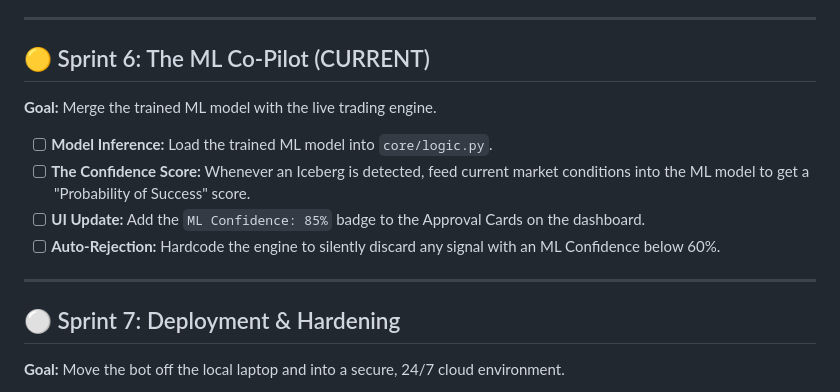
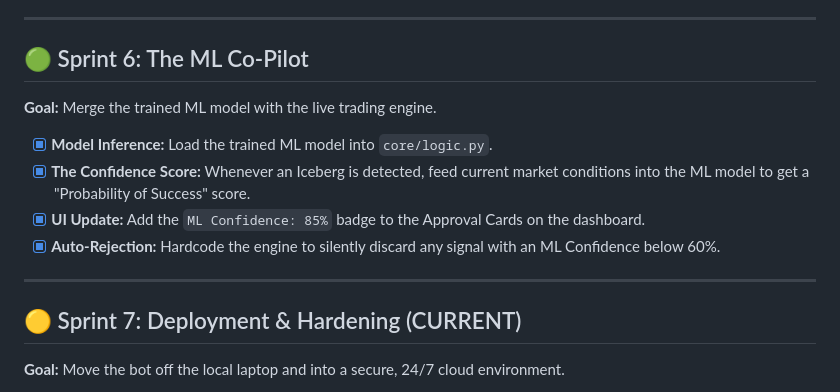
Before and after one commit to MidActionJax/midas, a Markdown page: docs/roadmap/roadmap.md, the part around the change. Rendered like a GitHub page.

```diff
--- a/docs/roadmap/roadmap.md
+++ b/docs/roadmap/roadmap.md
@@ -56,16 +56,16 @@ This roadmap outlines the lifecycle of Project Midas, transitioning it from a ba
 
 ---
 
-## 🟡 Sprint 6: The ML Co-Pilot (CURRENT)
+## 🟢 Sprint 6: The ML Co-Pilot
 **Goal:** Merge the trained ML model with the live trading engine.
-- [ ] **Model Inference:** Load the trained ML model into `core/logic.py`.
-- [ ] **The Confidence Score:** Whenever an Iceberg is detected, feed current market conditions into the ML model to get a "Probability of Success" score.
-- [ ] **UI Update:** Add the `ML Confidence: 85%` badge to the Approval Cards on the dashboard.
-- [ ] **Auto-Rejection:** Hardcode the engine to silently discard any signal with an ML Confidence below 60%.
+- [x] **Model Inference:** Load the trained ML model into `core/logic.py`.
+- [x] **The Confidence Score:** Whenever an Iceberg is detected, feed current market conditions into the ML model to get a "Probability of Success" score.
+- [x] **UI Update:** Add the `ML Confidence: 85%` badge to the Approval Cards on the dashboard.
+- [x] **Auto-Rejection:** Hardcode the engine to silently discard any signal with an ML Confidence below 60%.
 
 ---
 
-## ⚪ Sprint 7: Deployment & Hardening
+## 🟡 Sprint 7: Deployment & Hardening (CURRENT)
 **Goal:** Move the bot off the local laptop and into a secure, 24/7 cloud environment.
 - [ ] **Cloud Hosting:** Deploy the system to a Linux VPS (DigitalOcean/AWS/Google Cloud).
 - [ ] **Web Server Config:** Replace the Flask dev server with Gunicorn and Nginx.
```
